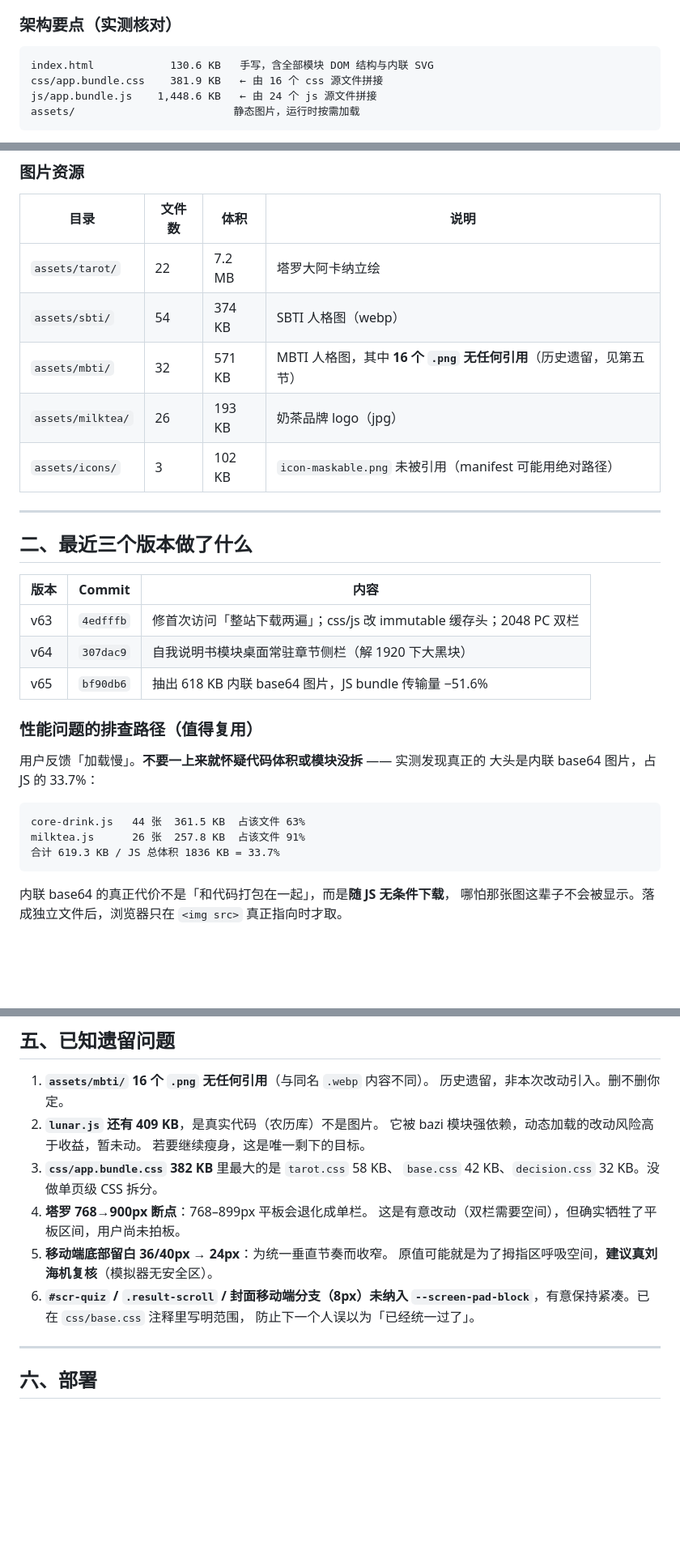
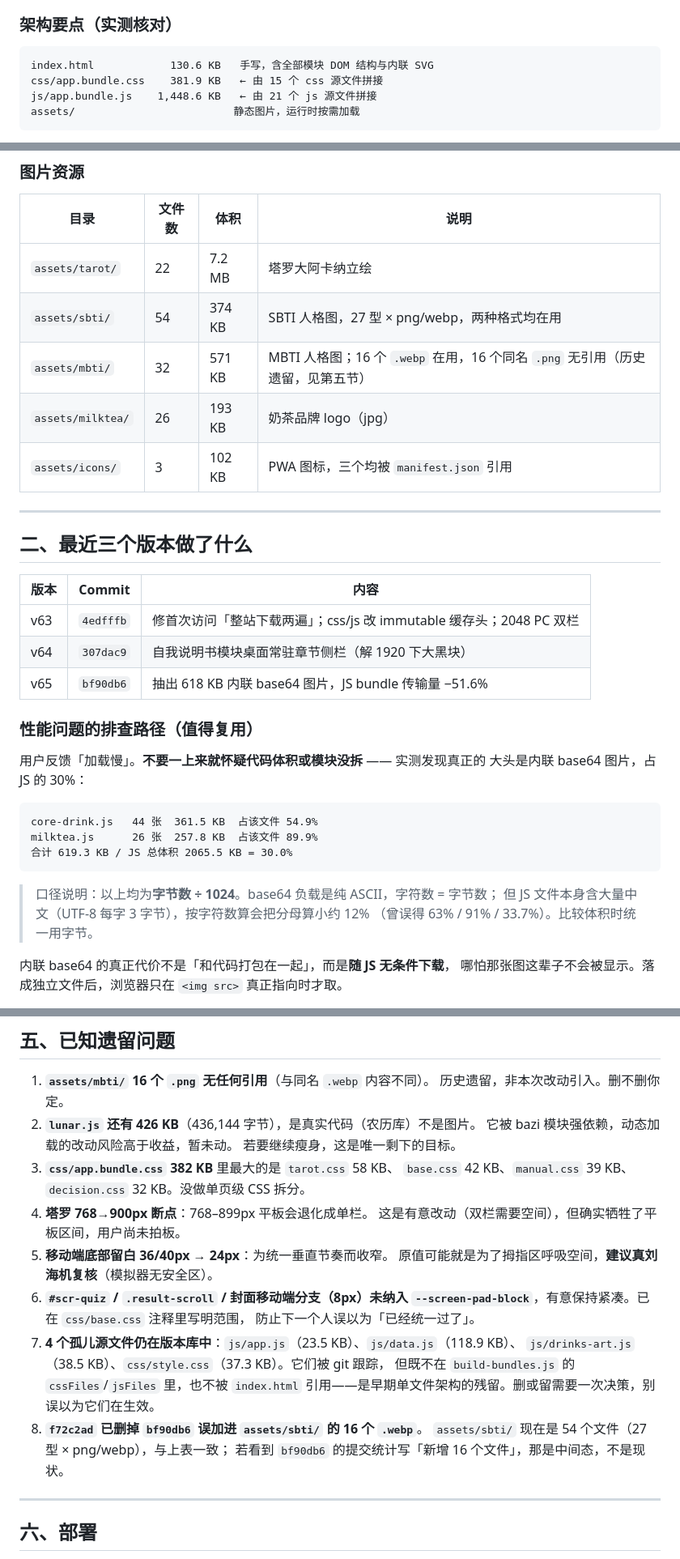
Before and after one commit to noc228076/juice, a Markdown page: AGENT_HANDOVER.md, 3 parts joined by grey strips. Shown at 81% size. Drawn GitHub-style; blank space fills up the shorter version.

````diff
--- a/AGENT_HANDOVER.md
+++ b/AGENT_HANDOVER.md
@@ -24,8 +24,8 @@
 
 ```
 index.html            130.6 KB   手写，含全部模块 DOM 结构与内联 SVG
-css/app.bundle.css    381.9 KB   ← 由 16 个 css 源文件拼接
-js/app.bundle.js    1,448.6 KB   ← 由 24 个 js 源文件拼接
+css/app.bundle.css    381.9 KB   ← 由 15 个 css 源文件拼接
+js/app.bundle.js    1,448.6 KB   ← 由 21 个 js 源文件拼接
 assets/                         静态图片，运行时按需加载
 ```
 
@@ -50,10 +50,10 @@ assets/                         静态图片，运行时按需加载
 | 目录 | 文件数 | 体积 | 说明 |
 |---|---|---|---|
 | `assets/tarot/` | 22 | 7.2 MB | 塔罗大阿卡纳立绘 |
-| `assets/sbti/` | 54 | 374 KB | SBTI 人格图（webp） |
-| `assets/mbti/` | 32 | 571 KB | MBTI 人格图，其中 **16 个 `.png` 无任何引用**（历史遗留，见第五节） |
+| `assets/sbti/` | 54 | 374 KB | SBTI 人格图，27 型 × png/webp，两种格式均在用 |
+| `assets/mbti/` | 32 | 571 KB | MBTI 人格图；16 个 `.webp` 在用，16 个同名 `.png` 无引用（历史遗留，见第五节） |
 | `assets/milktea/` | 26 | 193 KB | 奶茶品牌 logo（jpg） |
-| `assets/icons/` | 3 | 102 KB | `icon-maskable.png` 未被引用（manifest 可能用绝对路径） |
+| `assets/icons/` | 3 | 102 KB | PWA 图标，三个均被 `manifest.json` 引用 |
 
 ---
 
@@ -68,13 +68,17 @@ assets/                         静态图片，运行时按需加载
 ### 性能问题的排查路径（值得复用）
 
 用户反馈「加载慢」。**不要一上来就怀疑代码体积或模块没拆** —— 实测发现真正的
-大头是内联 base64 图片，占 JS 的 33.7%：
+大头是内联 base64 图片，占 JS 的 30%：
 
 ```
-core-drink.js   44 张  361.5 KB  占该文件 63%
-milktea.js      26 张  257.8 KB  占该文件 91%
-合计 619.3 KB / JS 总体积 1836 KB = 33.7%
+core-drink.js   44 张  361.5 KB  占该文件 54.9%
+milktea.js      26 张  257.8 KB  占该文件 89.9%
+合计 619.3 KB / JS 总体积 2065.5 KB = 30.0%
 ```
+
+> 口径说明：以上均为**字节数 ÷ 1024**。base64 负载是纯 ASCII，字符数 = 字节数；
+> 但 JS 文件本身含大量中文（UTF-8 每字 3 字节），按字符数算会把分母算小约 12%
+> （曾误得 63% / 91% / 33.7%）。比较体积时统一用字节。
 
 内联 base64 的真正代价不是「和代码打包在一起」，而是**随 JS 无条件下载**，
 哪怕那张图这辈子不会被显示。落成独立文件后，浏览器只在 `<img src>` 真正指向时才取。
@@ -252,11 +257,11 @@ C:\Users\NOC\AppData\Local\ms-playwright\chromium-1234\chrome-win64\chrome.exe
 
 1. **`assets/mbti/` 16 个 `.png` 无任何引用**（与同名 `.webp` 内容不同）。
    历史遗留，非本次改动引入。删不删你定。
-2. **`lunar.js` 还有 409 KB**，是真实代码（农历库）不是图片。
+2. **`lunar.js` 还有 426 KB**（436,144 字节），是真实代码（农历库）不是图片。
    它被 bazi 模块强依赖，动态加载的改动风险高于收益，暂未动。
    若要继续瘦身，这是唯一剩下的目标。
 3. **`css/app.bundle.css` 382 KB** 里最大的是 `tarot.css` 58 KB、
-   `base.css` 42 KB、`decision.css` 32 KB。没做单页级 CSS 拆分。
+   `base.css` 42 KB、`manual.css` 39 KB、`decision.css` 32 KB。没做单页级 CSS 拆分。
 4. **塔罗 768→900px 断点**：768–899px 平板会退化成单栏。
    这是有意改动（双栏需要空间），但确实牺牲了平板区间，用户尚未拍板。
 5. **移动端底部留白 36/40px → 24px**：为统一垂直节奏而收窄。
@@ -264,6 +269,13 @@ C:\Users\NOC\AppData\Local\ms-playwright\chromium-1234\chrome-win64\chrome.exe
 6. **`#scr-quiz` / `.result-scroll` / 封面移动端分支（8px）未纳入
    `--screen-pad-block`**，有意保持紧凑。已在 `css/base.css` 注释里写明范围，
    防止下一个人误以为「已经统一过了」。
+7. **4 个孤儿源文件仍在版本库中**：`js/app.js`（23.5 KB）、`js/data.js`（118.9 KB）、
+   `js/drinks-art.js`（38.5 KB）、`css/style.css`（37.3 KB）。它们被 git 跟踪，
+   但既不在 `build-bundles.js` 的 `cssFiles`/`jsFiles` 里，也不被 `index.html`
+   引用——是早期单文件架构的残留。删或留需要一次决策，别误以为它们在生效。
+8. **`f72c2ad` 已删掉 `bf90db6` 误加进 `assets/sbti/` 的 16 个 `.webp`**。
+   `assets/sbti/` 现在是 54 个文件（27 型 × png/webp），与上表一致；
+   若看到 `bf90db6` 的提交统计写「新增 16 个文件」，那是中间态，不是现状。
 
 ---
 
````
Also changed, not shown: other parts of AGENT_HANDOVER.md (+4 -3 lines), README.md (+10 -9 lines).
